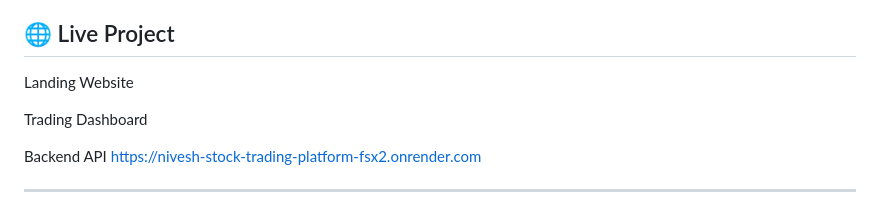
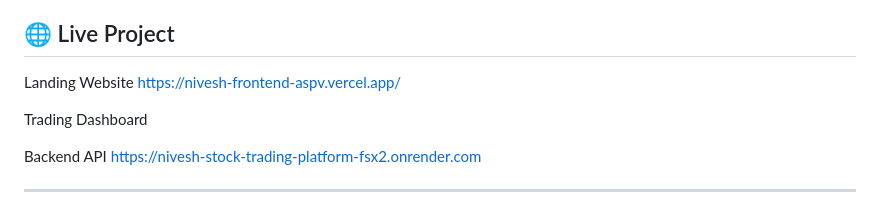
Before and after one commit to vanshika27-ks/Nivesh-stock-trading-platform, a Markdown page: README.md, the part around the change. GitHub-like rendering.

```diff
--- a/README.md
+++ b/README.md
@@ -15,7 +15,7 @@ The project demonstrates **modern full-stack development practices**, including
 ## 🌐 Live Project
 
 Landing Website
-
+https://nivesh-frontend-aspv.vercel.app/
 
 Trading Dashboard
 
```
